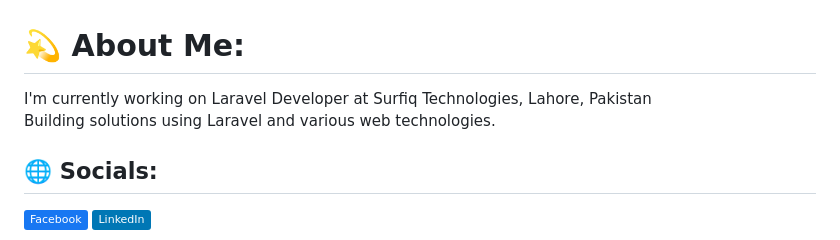
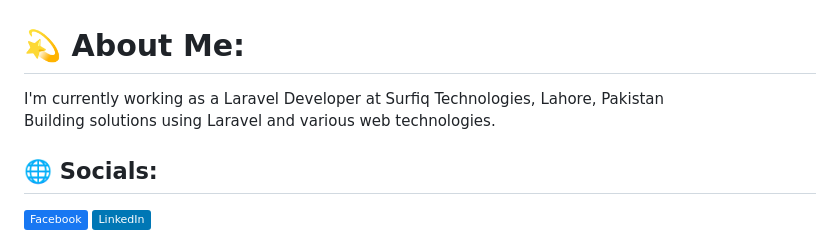
Before and after one commit to asim-ali-peerzada/asim-ali-peerzada, a Markdown page: README.md, the part around the change. GitHub-like rendering; badges without logos.

```diff
--- a/README.md
+++ b/README.md
@@ -1,5 +1,5 @@
 # 💫 About Me:
-I'm currently working on Laravel Developer at Surfiq Technologies, Lahore, Pakistan<br> Building solutions using Laravel and various web technologies.
+I'm currently working as a Laravel Developer at Surfiq Technologies, Lahore, Pakistan<br> Building solutions using Laravel and various web technologies.
 
 
 ## 🌐 Socials:
```
